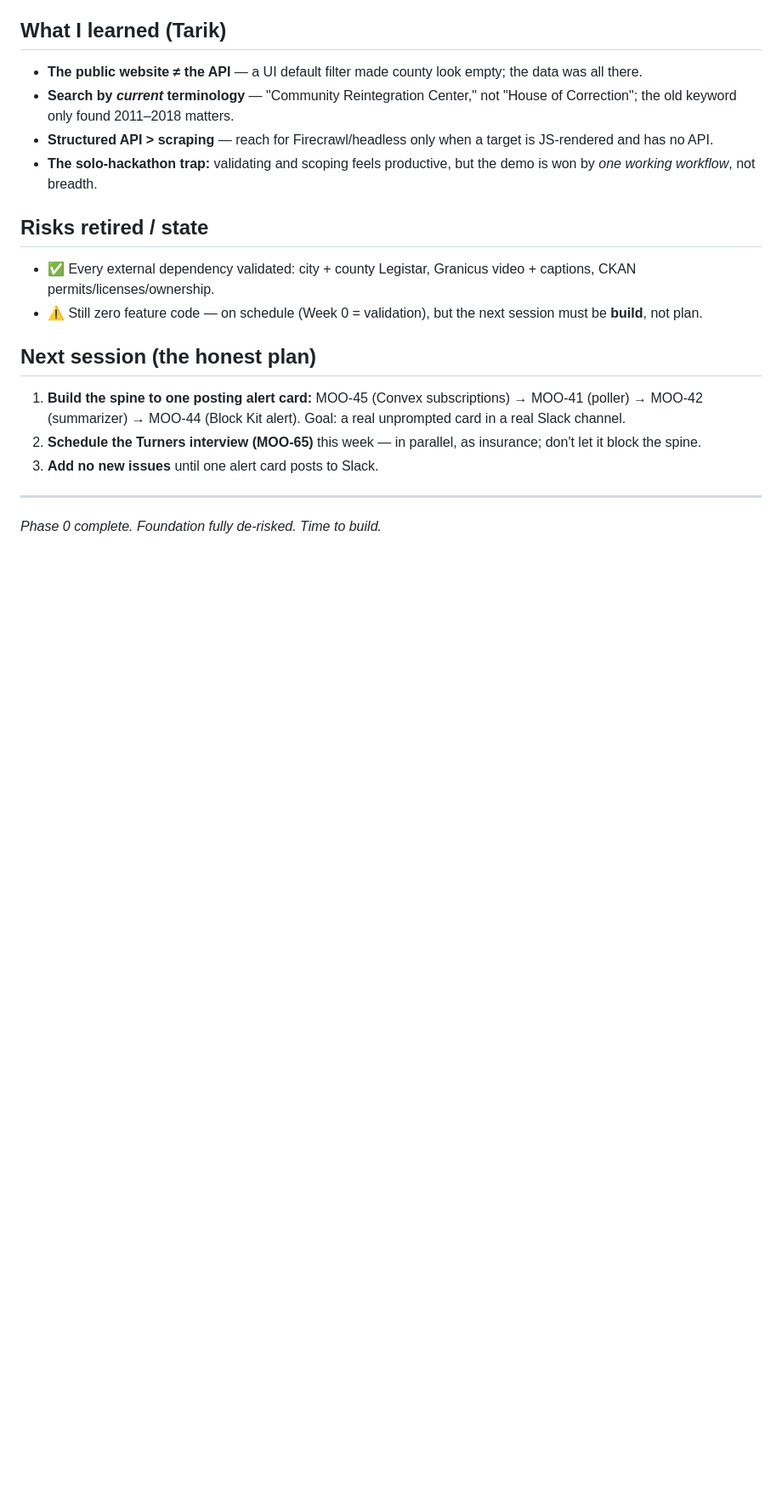
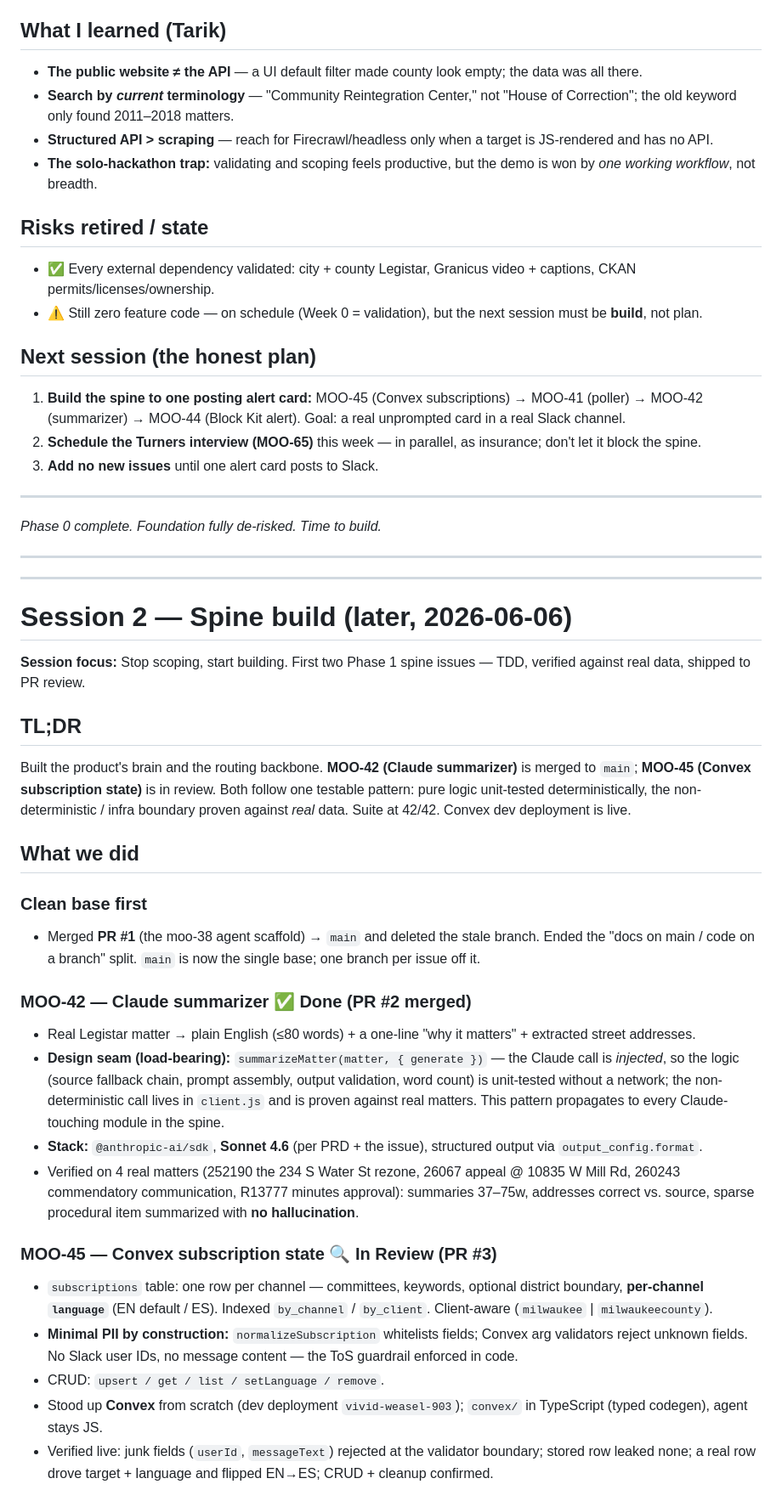
Before and after one commit to tmoody1973/gavel-slack-agent, a Markdown page: journal/2026-06-06.md, the part around one of its changes. Shown at 85% size. Drawn GitHub-style; blank space fills up the shorter version.

Commit message:
docs: journal 2026-06-06 session 2 — spine build (MOO-42 summarizer, MOO-45 subscriptions)

```diff
--- a/journal/2026-06-06.md
+++ b/journal/2026-06-06.md
@@ -57,3 +57,33 @@ Closed out Phase 0 — every external dependency Gavel needs is now validated as
 
 ---
 *Phase 0 complete. Foundation fully de-risked. Time to build.*
+
+---
+---
+
+# Session 2 — Spine build (later, 2026-06-06)
+
+**Session focus:** Stop scoping, start building. First two Phase 1 spine issues — TDD, verified against real data, shipped to PR review.
+
+## TL;DR
+
+Built the product's brain and the routing backbone. **MOO-42 (Claude summarizer)** is merged to `main`; **MOO-45 (Convex subscription state)** is in review. Both follow one testable pattern: pure logic unit-tested deterministically, the non-deterministic / infra boundary proven against *real* data. Suite at 42/42. Convex dev deployment is live.
+
+## What we did
+
+### Clean base first
+- Merged **PR #1** (the moo-38 agent scaffold) → `main` and deleted the stale branch. Ended the "docs on main / code on a branch" split. `main` is now the single base; one branch per issue off it.
+
+### MOO-42 — Claude summarizer ✅ Done (PR #2 merged)
+- Real Legistar matter → plain English (≤80 words) + a one-line "why it matters" + extracted street addresses.
+- **Design seam (load-bearing):** `summarizeMatter(matter, { generate })` — the Claude call is *injected*, so the logic (source fallback chain, prompt assembly, output validation, word count) is unit-tested without a network; the non-deterministic call lives in `client.js` and is proven against real matters. This pattern propagates to every Claude-touching module in the spine.
+- **Stack:** `@anthropic-ai/sdk`, **Sonnet 4.6** (per PRD + the issue), structured output via `output_config.format`.
+- Verified on 4 real matters (252190 the 234 S Water St rezone, 26067 appeal @ 10835 W Mill Rd, 260243 commendatory communication, R13777 minutes approval): summaries 37–75w, addresses correct vs. source, sparse procedural item summarized with **no hallucination**.
+
+### MOO-45 — Convex subscription state 🔍 In Review (PR #3)
+- `subscriptions` table: one row per channel — committees, keywords, optional district boundary, **per-channel `language`** (EN default / ES). Indexed `by_channel` / `by_client`. Client-aware (`milwaukee` | `milwaukeecounty`).
+- **Minimal PII by construction:** `normalizeSubscription` whitelists fields; Convex arg validators reject unknown fields. No Slack user IDs, no message content — the ToS guardrail enforced in code.
+- CRUD: `upsert / get / list / setLanguage / remove`.
+- Stood up **Convex** from scratch (dev deployment `vivid-weasel-903`); `convex/` in TypeScript (typed codegen), agent stays JS.
+- Verified live: junk fields (`userId`, `messageText`) rejected at the validator boundary; stored row leaked none; a real row drove target + language and flipped EN→ES; CRUD + cleanup confirmed.
+
```
Also changed, not shown: other parts of journal/2026-06-06.md (+26 -0 lines).
